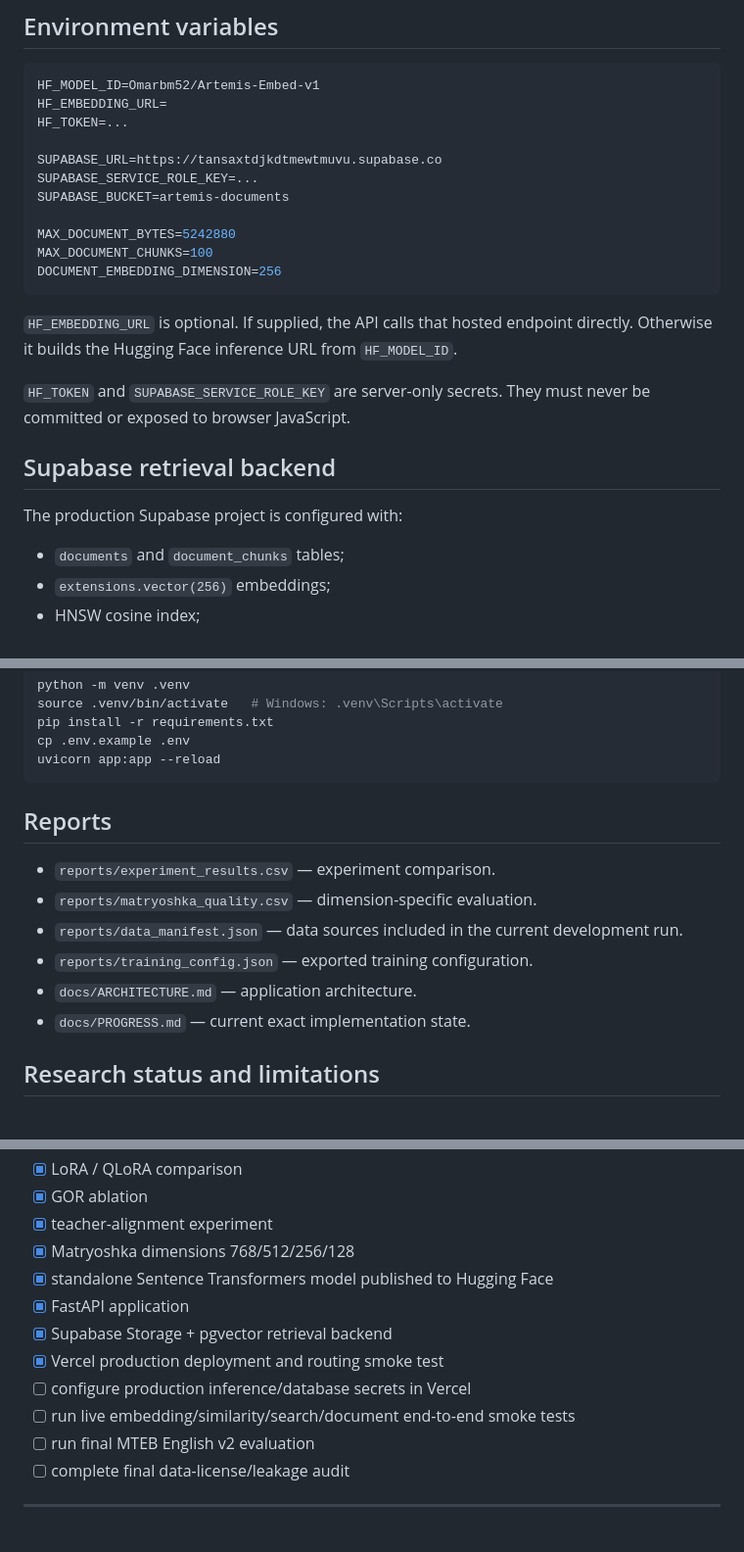
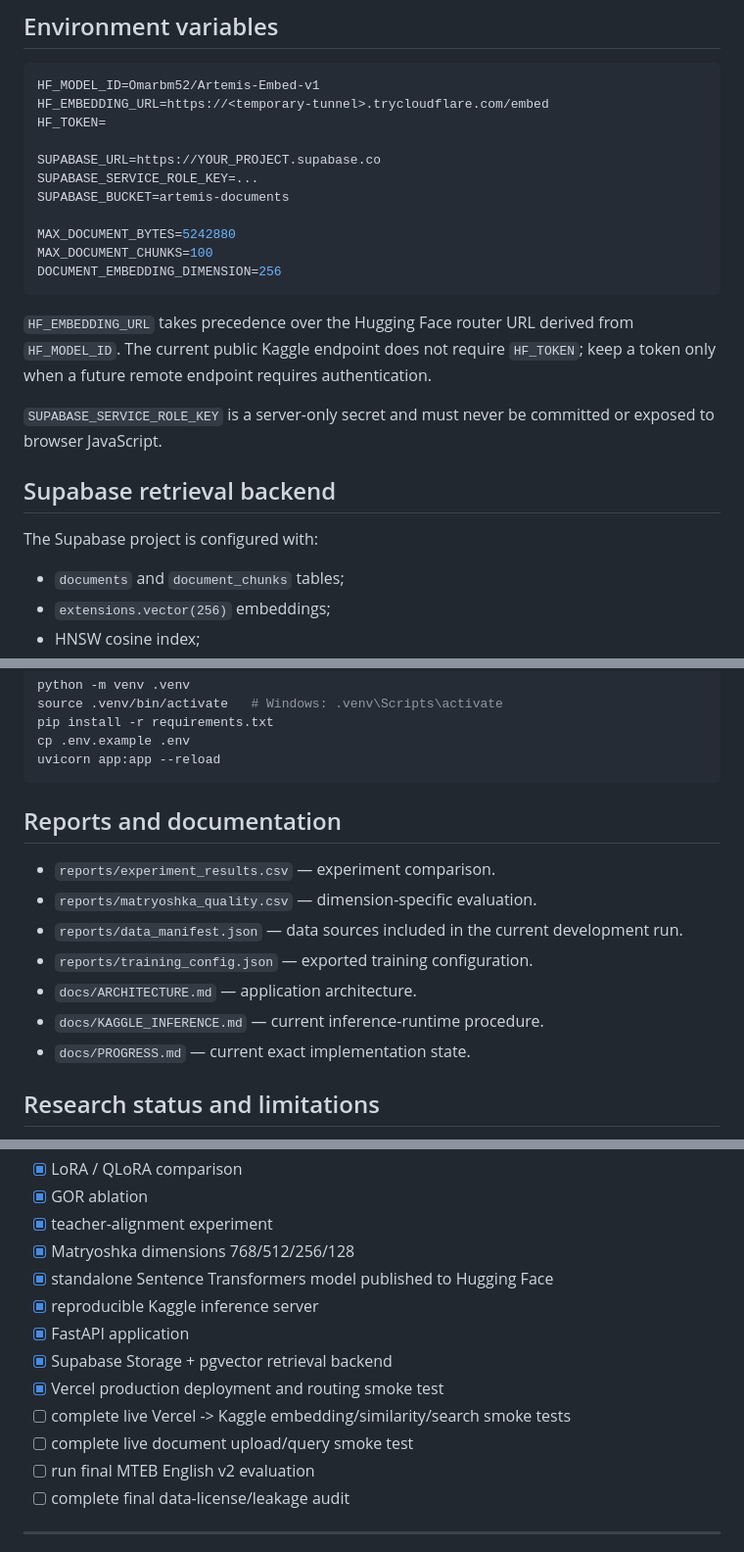
Before and after one commit to omarbazooka/Artemis_Embed_v1, a Markdown page: README.md, 3 parts joined by grey strips. Shown at 98% size. Drawn GitHub-style.

````diff
--- a/README.md
+++ b/README.md
@@ -113,10 +152,10 @@ The production routing has been smoke-tested with HTTP 200 responses for `/`, `/
 
 ```bash
 HF_MODEL_ID=Omarbm52/Artemis-Embed-v1
-HF_EMBEDDING_URL=
-HF_TOKEN=...
+HF_EMBEDDING_URL=https://<temporary-tunnel>.trycloudflare.com/embed
+HF_TOKEN=
 
-SUPABASE_URL=https://tansaxtdjkdtmewtmuvu.supabase.co
+SUPABASE_URL=https://YOUR_PROJECT.supabase.co
 SUPABASE_SERVICE_ROLE_KEY=...
 SUPABASE_BUCKET=artemis-documents
 
@@ -125,13 +164,13 @@ MAX_DOCUMENT_CHUNKS=100
 DOCUMENT_EMBEDDING_DIMENSION=256
 ```
 
-`HF_EMBEDDING_URL` is optional. If supplied, the API calls that hosted endpoint directly. Otherwise it builds the Hugging Face inference URL from `HF_MODEL_ID`.
+`HF_EMBEDDING_URL` takes precedence over the Hugging Face router URL derived from `HF_MODEL_ID`. The current public Kaggle endpoint does not require `HF_TOKEN`; keep a token only when a future remote endpoint requires authentication.
 
-`HF_TOKEN` and `SUPABASE_SERVICE_ROLE_KEY` are server-only secrets. They must never be committed or exposed to browser JavaScript.
+`SUPABASE_SERVICE_ROLE_KEY` is a server-only secret and must never be committed or exposed to browser JavaScript.
 
 ## Supabase retrieval backend
 
-The production Supabase project is configured with:
+The Supabase project is configured with:
 
 - `documents` and `document_chunks` tables;
 - `extensions.vector(256)` embeddings;
@@ -162,13 +201,14 @@ cp .env.example .env
 uvicorn app:app --reload
 ```
 
-## Reports
+## Reports and documentation
 
 - `reports/experiment_results.csv` — experiment comparison.
 - `reports/matryoshka_quality.csv` — dimension-specific evaluation.
 - `reports/data_manifest.json` — data sources included in the current development run.
 - `reports/training_config.json` — exported training configuration.
 - `docs/ARCHITECTURE.md` — application architecture.
+- `docs/KAGGLE_INFERENCE.md` — current inference-runtime procedure.
 - `docs/PROGRESS.md` — current exact implementation state.
 
 ## Research status and limitations
@@ -186,11 +226,12 @@ The published model is the current **v1 development release**, not a final resea
 - [x] teacher-alignment experiment
 - [x] Matryoshka dimensions 768/512/256/128
 - [x] standalone Sentence Transformers model published to Hugging Face
+- [x] reproducible Kaggle inference server
 - [x] FastAPI application
 - [x] Supabase Storage + pgvector retrieval backend
 - [x] Vercel production deployment and routing smoke test
-- [ ] configure production inference/database secrets in Vercel
-- [ ] run live embedding/similarity/search/document end-to-end smoke tests
+- [ ] complete live Vercel -> Kaggle embedding/similarity/search smoke tests
+- [ ] complete live document upload/query smoke test
 - [ ] run final MTEB English v2 evaluation
 - [ ] complete final data-license/leakage audit
 
````
Also changed, not shown: other parts of README.md (+45 -6 lines).
